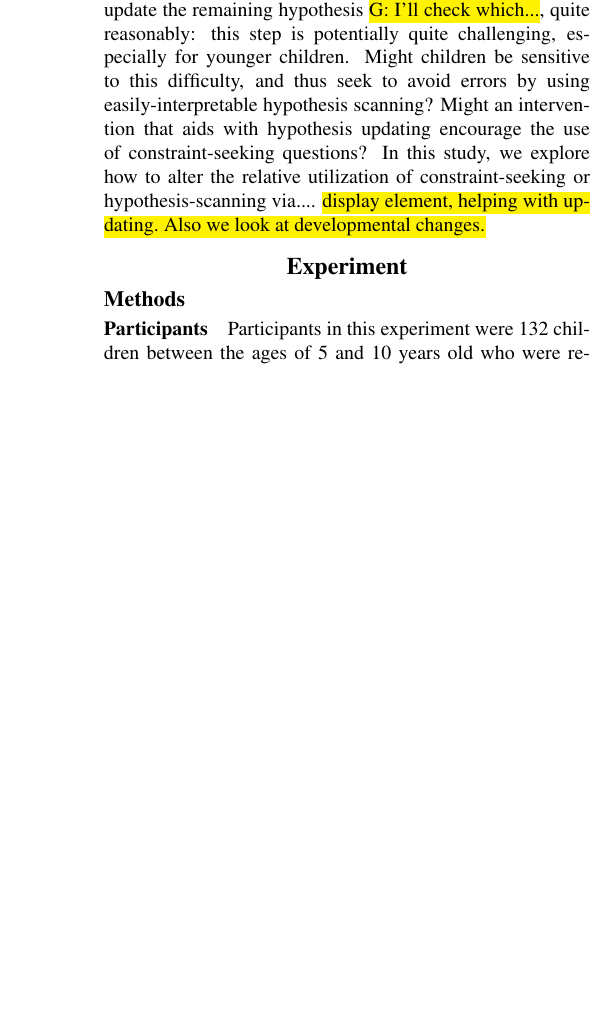
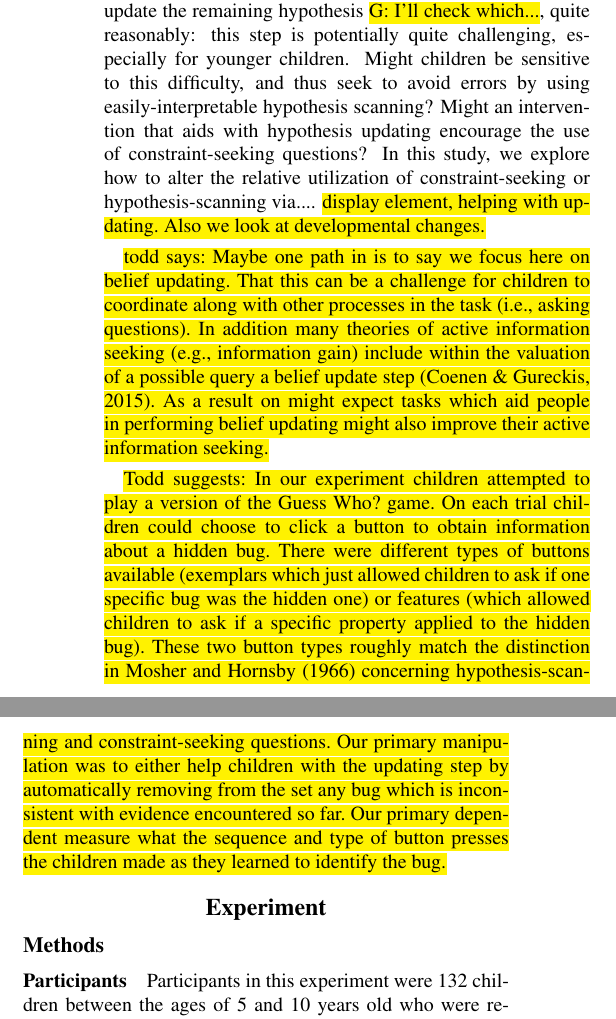
Before and after one commit to NYUCCL/bugguess_paper, a LaTeX paper (sensemaking.tex): part of one column of page 2 of 7 before the commit and two parts of the columns of page 2 of 7 after it, the two joined at a grey line, cut so that both start at the same text, the shorter picture padded with empty space. Compiled offline with pdfLaTeX.

Commit message:
a quick more energized attempt at the transition into the experiment.

```diff
--- a/sensemaking.tex
+++ b/sensemaking.tex
@@ -308,6 +308,28 @@ is potentially quite challenging, especially for younger children. Might childre
 In this study, we explore how to alter the relative utilization of constraint-seeking
 or hypothesis-scanning via.... \hl{display element, helping with updating.  Also
 we look at developmental changes.}
+
+
+\hl{todd says: Maybe one path in is to say we focus here on belief updating.  That this
+can be a challenge for children to coordinate along with other processes in
+the task (i.e., asking questions).  In addition many theories of active
+information seeking (e.g., information gain) include within the valuation of a
+possible query a belief update step (Coenen \& Gureckis, 2015).  As a result
+on might expect tasks which aid people in performing belief updating might
+also improve their active information seeking.}
+
+\hl{Todd suggests: In our experiment children attempted to play a version of the Guess
+Who? game.  On each trial children could choose to click a button to obtain
+information about a hidden bug.  There were different types of buttons
+available (exemplars which just allowed children to ask if one specific bug
+was the hidden one) or features (which allowed children to ask if a specific
+property applied to the hidden bug).  These two button types roughly match
+the distinction in Mosher and Hornsby (1966) concerning hypothesis-scanning
+and constraint-seeking questions.  Our primary manipulation was
+to either help children with the updating step by automatically removing
+from the set any bug which is inconsistent with evidence encountered so far.
+Our primary dependent measure what the sequence and type of button
+presses the children made as they learned to identify the bug.}
 
 \section{Experiment}
 
```
Also changed, not shown: sensemaking.tex (10 more changed lines).
